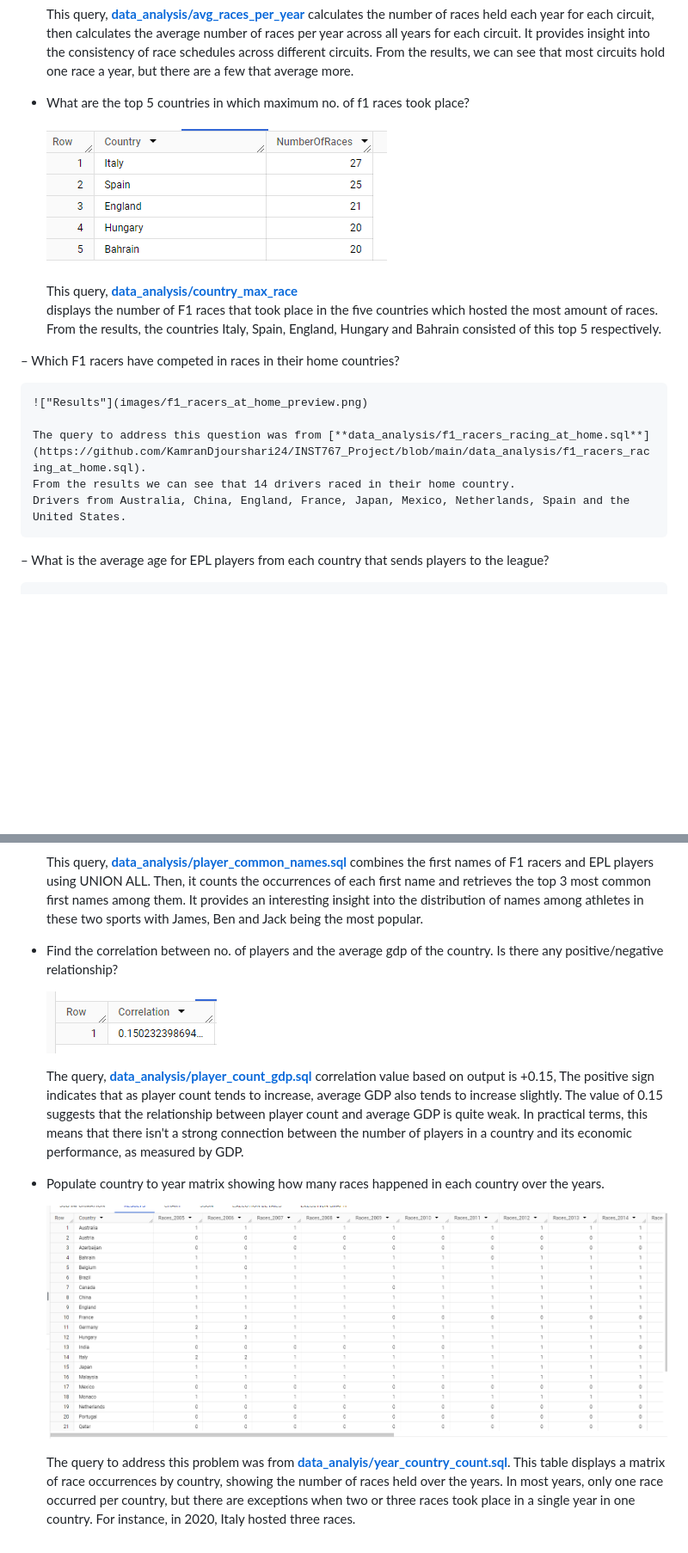
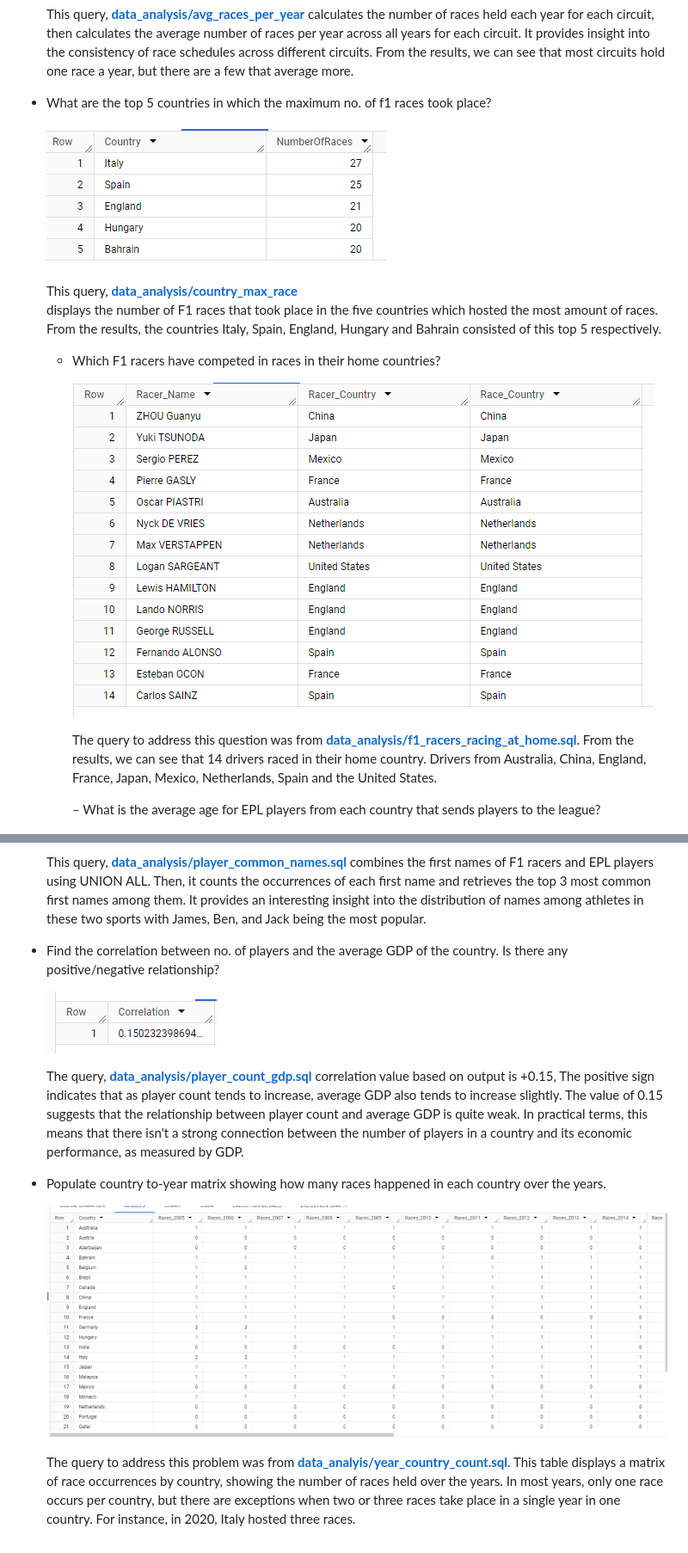
Before and after one commit to KamranDjourshari24/INST767_Project, a Markdown page: README.md, 2 parts joined by grey strips. Shown at 86% size. Drawn GitHub-style; blank space fills up the shorter version.

```diff
--- a/README.md
+++ b/README.md
@@ -208,7 +208,7 @@ average GDP?
     consistency of race schedules across different circuits. From the results, we can see that most
     circuits hold one race a year, but there are a few that average more.
 
-- What are the top 5 countries in which maximum no. of f1 races took place?
+- What are the top 5 countries in which the maximum no. of f1 races took place?
 
     !["Results"](images/country_max_race_preview.png)
 
@@ -217,16 +217,16 @@ average GDP?
     amount of races. From the results, the countries Italy, Spain, England, Hungary and Bahrain
     consisted of this top 5 respectively.
 
-– Which F1 racers have competed in races in their home countries?
+  - Which F1 racers have competed in races in their home countries?
 
     !["Results"](images/f1_racers_at_home_preview.png)
 
     The query to address this question was from [**data_analysis/f1_racers_racing_at_home.sql**](https://github.com/KamranDjourshari24/INST767_Project/blob/main/data_analysis/f1_racers_racing_at_home.sql).
-    From the results we can see that 14 drivers raced in their home country.
+    From the results, we can see that 14 drivers raced in their home country.
     Drivers from Australia, China, England, France, Japan, Mexico, Netherlands, Spain and the
     United States.
 
-– What is the average age for EPL players from each country that sends players to the league?
+    – What is the average age for EPL players from each country that sends players to the league?
 
     !["Results"](images/player_avg_age_preview.png)
 
@@ -245,9 +245,9 @@ average GDP?
     combines the first names of F1 racers and EPL players using UNION ALL. Then, it counts the
     occurrences of each first name and retrieves the top 3 most common first names among them.
     It provides an interesting insight into the distribution of names among athletes in these two
-    sports with James, Ben and Jack being the most popular.
+    sports with James, Ben, and Jack being the most popular.
 
-- Find the correlation between no. of players and the average gdp of the country. Is there any positive/negative relationship?
+- Find the correlation between no. of players and the average GDP of the country. Is there any positive/negative relationship?
 
     !["Results"](images/player_count_gdp_preview.png)
 
@@ -258,12 +258,12 @@ average GDP?
     this means that there isn't a strong connection between the number of players in a country and
     its economic performance, as measured by GDP.
 
-- Populate country to year matrix showing how many races happened in each country over the years.
+- Populate country to-year matrix showing how many races happened in each country over the years.
 
     !["Results"](images/year_country_count_preview.png)
 
     The query to address this problem was from [**data_analyis/year_country_count.sql**](https://github.com/KamranDjourshari24/INST767_Project/blob/main/data_analysis/year_country_count.sql).
     This table displays a matrix of race occurrences by country, showing the number of races held
-    over the years. In most years, only one race occurred per country, but there are exceptions when
-    two or three races took place in a single year in one country. For instance, in 2020, Italy
+    over the years. In most years, only one race occurs per country, but there are exceptions when
+    two or three races take place in a single year in one country. For instance, in 2020, Italy
     hosted three races.
```
Also changed, not shown: other parts of README.md (+37 -37 lines).
